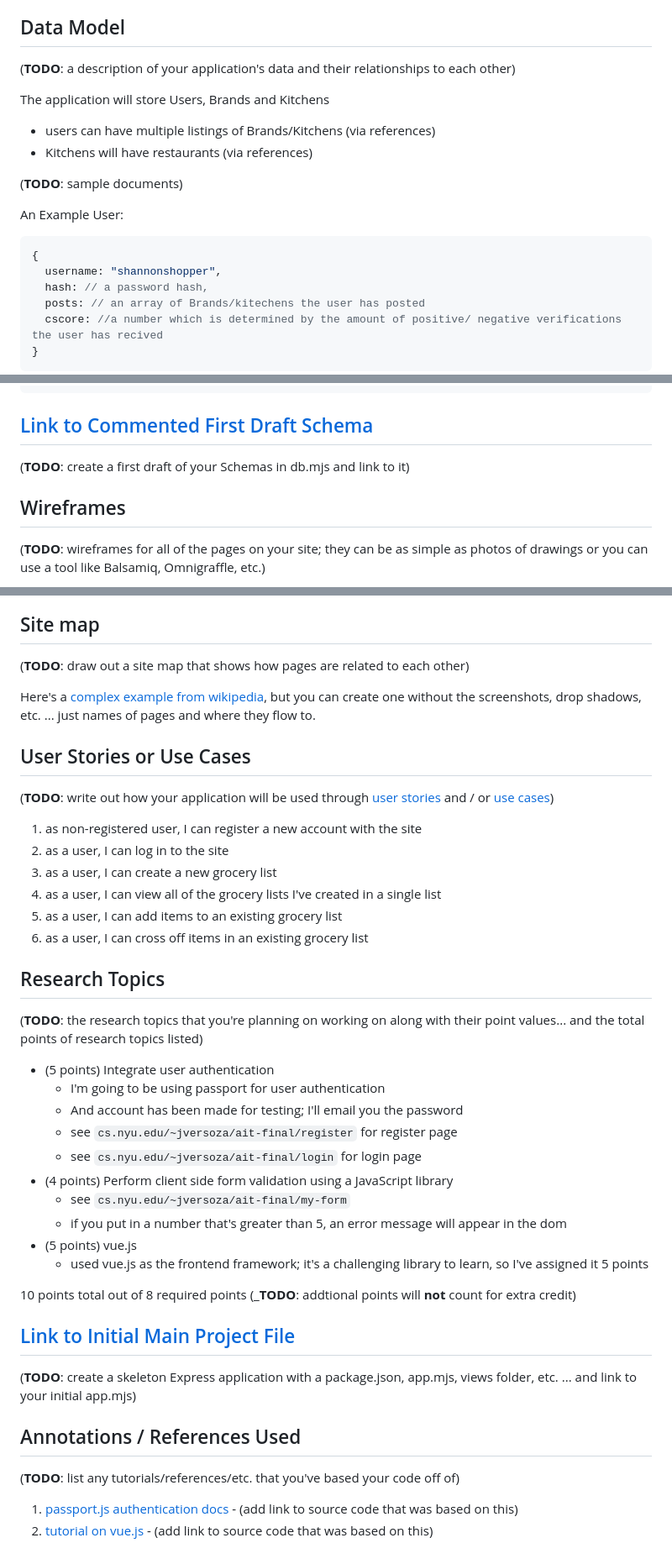
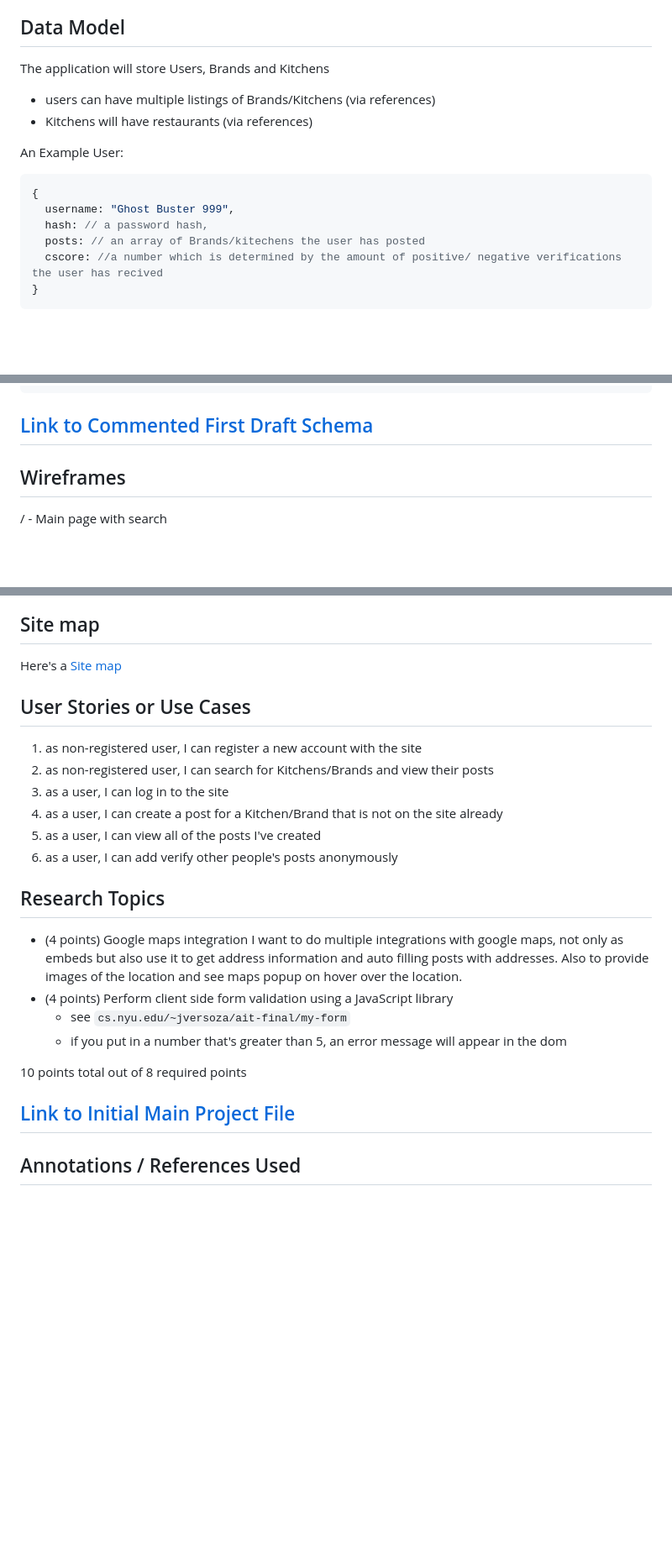
Before and after one commit to Picucu/Ghost-Buster, a Markdown page: README.md, 3 parts joined by grey strips. Shown: that part at 84% size. Rendered like a GitHub page; blank space fills up the shorter version.

````diff
--- a/README.md
+++ b/README.md
@@ -10,20 +10,17 @@ I don't like Ghost restaurants. A ghost restaurant is a restaurant or restaurant
 
 ## Data Model
 
-(__TODO__: a description of your application's data and their relationships to each other)
-
 The application will store Users, Brands and Kitchens
 
 * users can have multiple listings of Brands/Kitchens (via references)
 * Kitchens will have restaurants (via references)
 
-(__TODO__: sample documents)
 
 An Example User:
 
 ```javascript
 {
-  username: "shannonshopper",
+  username: "Ghost Buster 999",
   hash: // a password hash,
   posts: // an array of Brands/kitechens the user has posted
   cscore: //a number which is determined by the amount of positive/ negative verifications the user has recived
@@ -55,9 +52,7 @@ An Example Brand:
 
 ## [Link to Commented First Draft Schema](db.mjs)
 
-(__TODO__: create a first draft of your Schemas in db.mjs and link to it)
-
 ## Wireframes
 
-(__TODO__: wireframes for all of the pages on your site; they can be as simple as photos of drawings or you can use a tool like Balsamiq, Omnigraffle, etc.)
+/ - Main page with search
 
@@ -75,46 +60,29 @@ An Example Brand:
 
 ## Site map
 
-(__TODO__: draw out a site map that shows how pages are related to each other)
-
-Here's a [complex example from wikipedia](https://upload.wikimedia.org/wikipedia/commons/2/20/Sitemap_google.jpg), but you can create one without the screenshots, drop shadows, etc. ... just names of pages and where they flow to.
+Here's a [Site map](documentation/Sitemap.png)
 
 ## User Stories or Use Cases
 
-(__TODO__: write out how your application will be used through [user stories](http://en.wikipedia.org/wiki/User_story#Format) and / or [use cases](https://en.wikipedia.org/wiki/Use_case))
-
 1. as non-registered user, I can register a new account with the site
-2. as a user, I can log in to the site
-3. as a user, I can create a new grocery list
-4. as a user, I can view all of the grocery lists I've created in a single list
-5. as a user, I can add items to an existing grocery list
-6. as a user, I can cross off items in an existing grocery list
+2. as non-registered user, I can search for Kitchens/Brands and view their posts
+3. as a user, I can log in to the site
+4. as a user, I can create a post for a Kitchen/Brand that is not on the site already
+5. as a user, I can view all of the posts I've created
+6. as a user, I can add verify other people's posts anonymously
 
 ## Research Topics
 
-(__TODO__: the research topics that you're planning on working on along with their point values... and the total points of research topics listed)
-
-* (5 points) Integrate user authentication
-    * I'm going to be using passport for user authentication
-    * And account has been made for testing; I'll email you the password
-    * see <code>cs.nyu.edu/~jversoza/ait-final/register</code> for register page
-    * see <code>cs.nyu.edu/~jversoza/ait-final/login</code> for login page
+* (4 points) Google maps integration
+    I want to do multiple integrations with google maps, not only as embeds but also use it to get address information and auto filling posts with addresses. Also to provide images of the location and see maps popup on hover over the location.
 * (4 points) Perform client side form validation using a JavaScript library
     * see <code>cs.nyu.edu/~jversoza/ait-final/my-form</code>
     * if you put in a number that's greater than 5, an error message will appear in the dom
-* (5 points) vue.js
-    * used vue.js as the frontend framework; it's a challenging library to learn, so I've assigned it 5 points
 
-10 points total out of 8 required points (___TODO__: addtional points will __not__ count for extra credit)
+
+10 points total out of 8 required points
 
 
 ## [Link to Initial Main Project File](app.mjs)
 
-(__TODO__: create a skeleton Express application with a package.json, app.mjs, views folder, etc. ... and link to your initial app.mjs)
-
 ## Annotations / References Used
-
-(__TODO__: list any tutorials/references/etc. that you've based your code off of)
-
-1. [passport.js authentication docs](http://passportjs.org/docs) - (add link to source code that was based on this)
-2. [tutorial on vue.js](https://vuejs.org/v2/guide/) - (add link to source code that was based on this)
````
Also changed, not shown: other parts of README.md (+1 -11 lines), documentation/Site_proto.png (added), documentation/Sitemap.png (added), documentation/list-create.png (deleted), documentation/list-slug.png (deleted), documentation/list.png (deleted), 3 other files.
